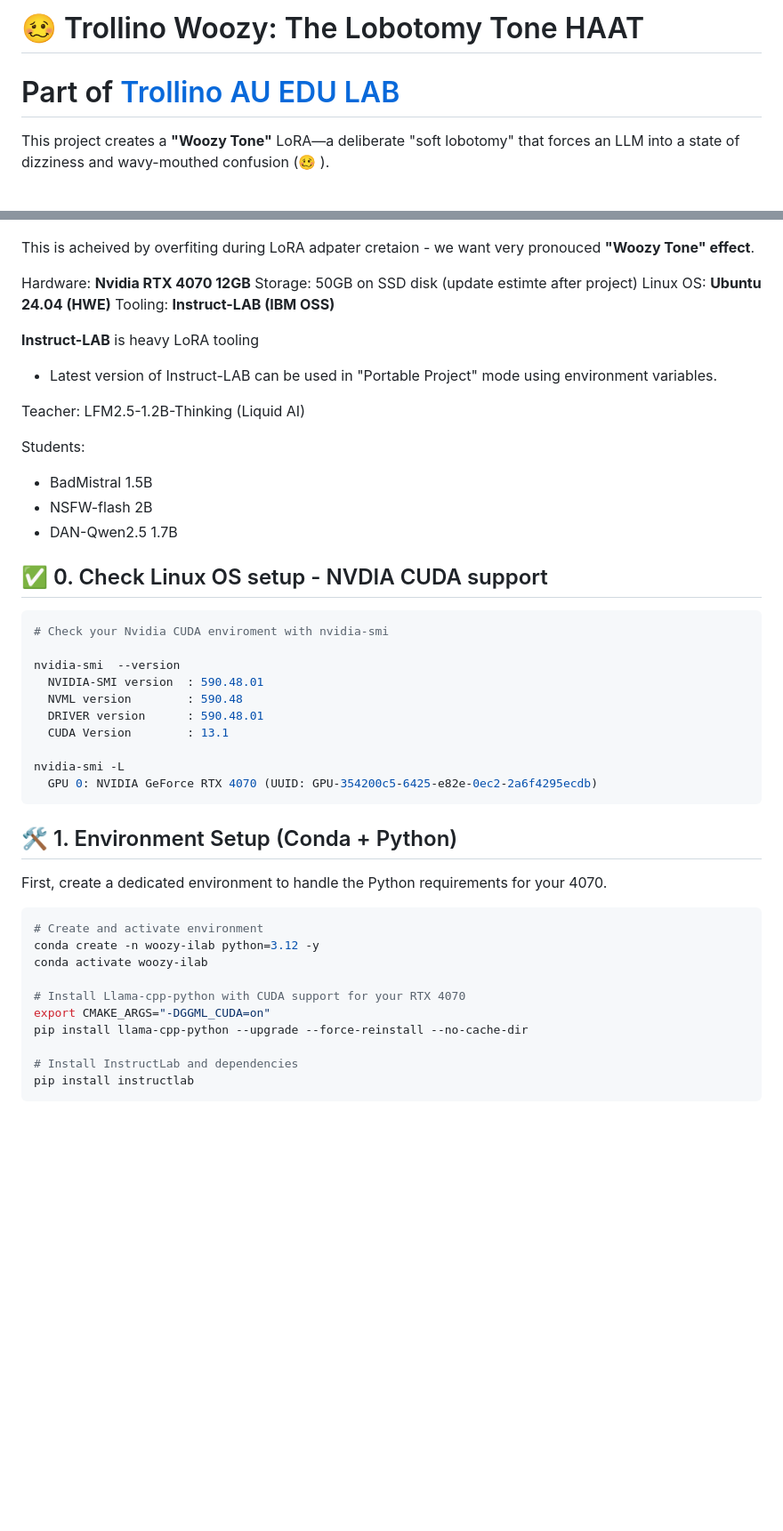
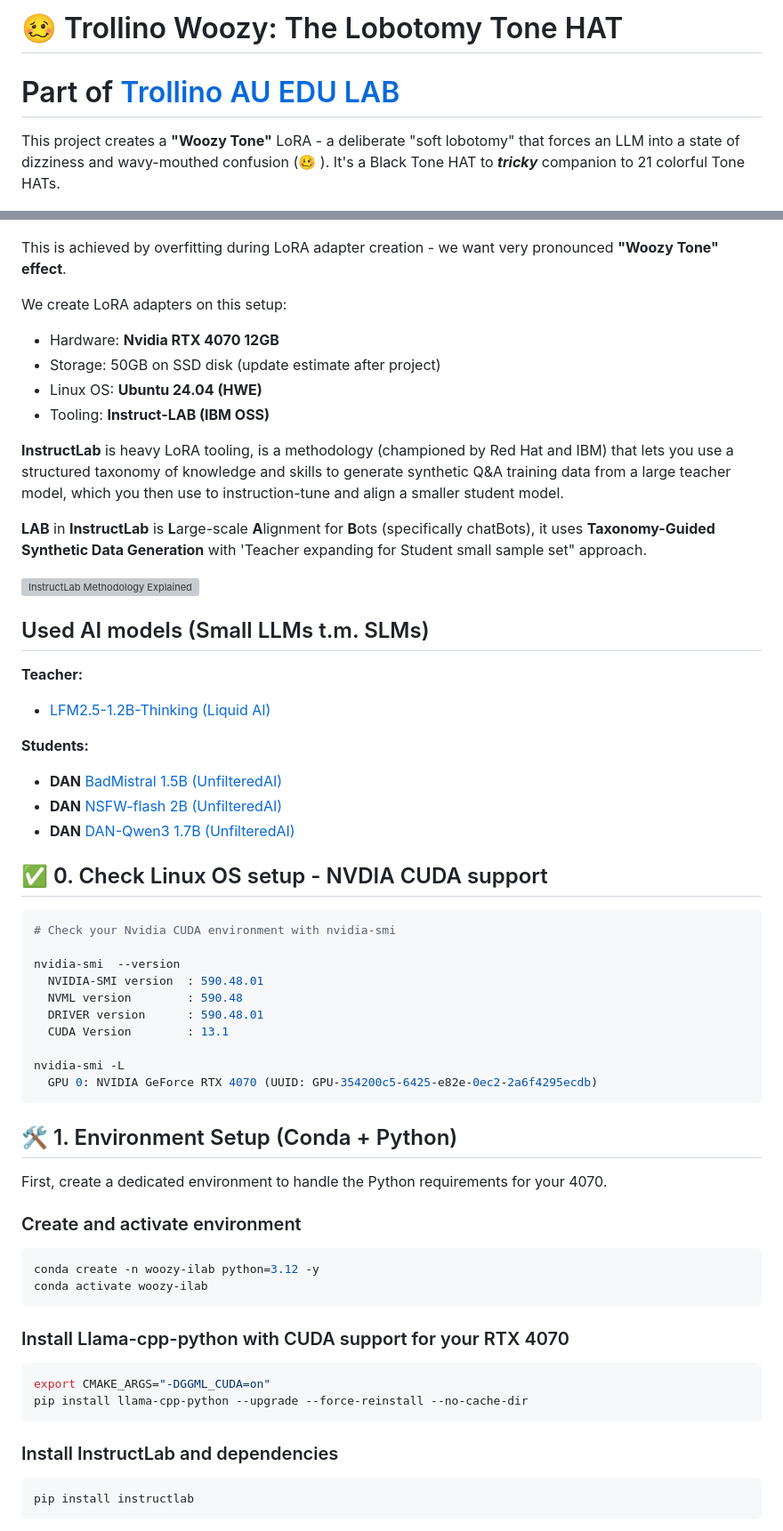
Before and after one commit to AISidesKicks/trollino-woozy, a Markdown page: README.md, 2 parts joined by grey strips. Shown at 89% size. GitHub-like rendering; blank space fills up the shorter version; grey boxes are pictures that could not be loaded.

Commit message:
fix: correct typos and improve formatting in README
- Fix spelling: acheived, overfiting, adpater, pronouced, estimte, enviroment, colorfull
- Fix HAAT -> HAT
- Fix DNA -> DAN label
- Fix double closing paren after emoji
- Add missing blank line in section 2
- Format section heading properly

````diff
--- a/README.md
+++ b/README.md
@@ -1,31 +1,39 @@
-# 🥴 Trollino Woozy: The Lobotomy Tone HAAT
+# 🥴 Trollino Woozy: The Lobotomy Tone HAT
 # Part of [Trollino AU EDU LAB](https://antonio.trollino.rodeo)
 
-This project creates a **"Woozy Tone"** LoRA—a deliberate "soft lobotomy" that forces an LLM into a state of dizziness and wavy-mouthed confusion (🥴 ).
+This project creates a **"Woozy Tone"** LoRA - a deliberate "soft lobotomy" that forces an LLM into a state of dizziness and wavy-mouthed confusion (🥴 ).
+It's a Black Tone HAT to ***tricky*** companion to 21 colorful Tone HATs.
 
 ![Trollino Woozy Project Banner](woozy-chat.jpg)
 
-This is acheived by overfiting during LoRA adpater cretaion - we want very pronouced **"Woozy Tone" effect**.
+This is achieved by overfitting during LoRA adapter creation - we want very pronounced **"Woozy Tone" effect**.
 
-Hardware: **Nvidia RTX 4070 12GB**
-Storage: 50GB on SSD disk (update estimte after project)
-Linux OS: **Ubuntu 24.04 (HWE)**
-Tooling: **Instruct-LAB (IBM OSS)**
+We create LoRA adapters on this setup:
+ - Hardware: **Nvidia RTX 4070 12GB**
+ - Storage: 50GB on SSD disk (update estimate after project)
+ - Linux OS: **Ubuntu 24.04 (HWE)**
+ - Tooling: **Instruct-LAB (IBM OSS)**
 
-**Instruct-LAB** is heavy LoRA tooling
- - Latest version of Instruct-LAB can be used in "Portable Project" mode using environment variables.
+**InstructLab** is heavy LoRA tooling, is a methodology (championed by Red Hat and IBM) that lets you use a structured taxonomy of knowledge and skills to generate synthetic Q&A training data from a large teacher model, which you then use to instruction-tune and align a smaller student model.
 
-Teacher: LFM2.5-1.2B-Thinking (Liquid AI)
+**LAB** in **InstructLab** is **L**arge-scale **A**lignment for **B**ots (specifically chatBots), it uses **Taxonomy-Guided Synthetic Data Generation** with 'Teacher expanding for Student small sample set" approach.
 
-Students:
-  - BadMistral 1.5B
-  - NSFW-flash 2B
-  - DAN-Qwen2.5 1.7B
+[![InstructLab Methodology Explained](https://img.youtube.com/vi/_kbq-npuMC0/maxresdefault.jpg)](https://www.youtube.com/watch?v=_kbq-npuMC0)
+
+## Used AI models (Small LLMs t.m. SLMs)
+
+**Teacher:**
+  - [LFM2.5-1.2B-Thinking (Liquid AI)](https://huggingface.co/LiquidAI/LFM2.5-1.2B-Thinking)
+
+**Students:**
+  - **DAN** [BadMistral 1.5B (UnfilteredAI)](https://huggingface.co/UnfilteredAI/BADMISTRAL-1.5B)
+  - **DAN** [NSFW-flash 2B (UnfilteredAI)](https://huggingface.co/UnfilteredAI/NSFW-flash)
+  - **DAN** [DAN-Qwen3 1.7B (UnfilteredAI)](https://huggingface.co/UnfilteredAI/DAN-Qwen3-1.7B)
 
 ## ✅ 0. Check Linux OS setup - NVDIA CUDA support
 
 ```bash
-# Check your Nvidia CUDA enviroment with nvidia-smi
+# Check your Nvidia CUDA environment with nvidia-smi
 
 nvidia-smi  --version
   NVIDIA-SMI version  : 590.48.01
@@ -41,16 +49,21 @@ nvidia-smi -L
 
 First, create a dedicated environment to handle the Python requirements for your 4070.
 
+### Create and activate environment
+
 ```bash
-# Create and activate environment
 conda create -n woozy-ilab python=3.12 -y
 conda activate woozy-ilab
+```
+### Install Llama-cpp-python with CUDA support for your RTX 4070
 
-# Install Llama-cpp-python with CUDA support for your RTX 4070
+```bash
 export CMAKE_ARGS="-DGGML_CUDA=on"
 pip install llama-cpp-python --upgrade --force-reinstall --no-cache-dir
+```
+### Install InstructLab and dependencies
 
-# Install InstructLab and dependencies
+```bash
 pip install instructlab
 ```
 
````
Also changed, not shown: other parts of README.md (+12 -3 lines).
